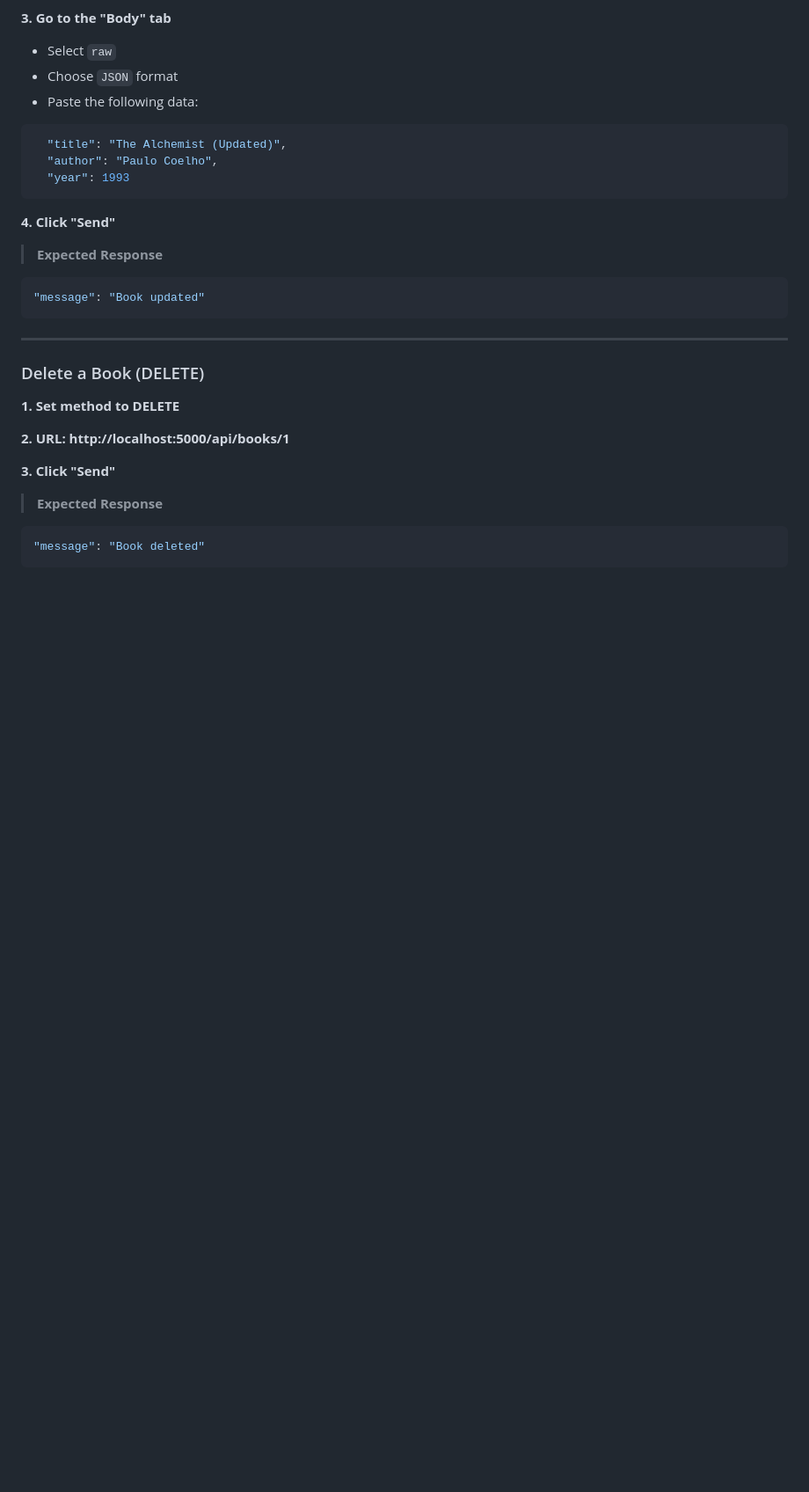
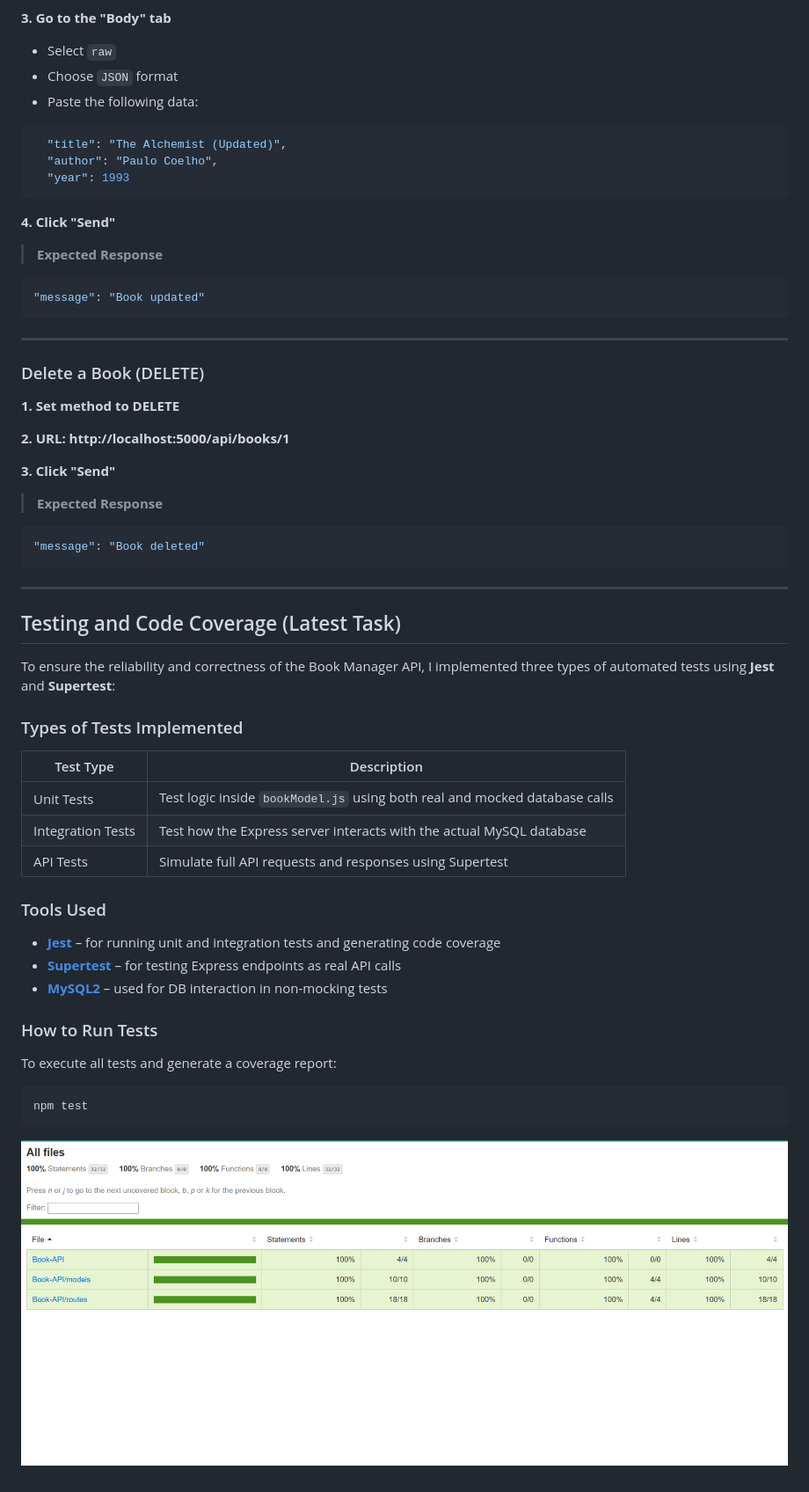
Before and after one commit to PRINCE-NATH055/Book-API, a Markdown page: readme.md, the part around the change. Shown: that part at 88% size. Drawn GitHub-style; pictures changed too: Testing_coverage_output.png (added); blank space fills up the shorter version.

Commit message:
Added testing files and test cases for my API project

````diff
--- a/readme.md
+++ b/readme.md
@@ -239,3 +239,31 @@ Before starting, ensure:
 ```js
 "message": "Book deleted"
 ```
+---
+
+## Testing and Code Coverage (Latest Task)
+
+To ensure the reliability and correctness of the Book Manager API, I implemented three types of automated tests using **Jest** and **Supertest**:
+
+### Types of Tests Implemented
+
+| Test Type        | Description |
+|------------------|-------------|
+|  Unit Tests     | Test logic inside `bookModel.js` using both real and mocked database calls |
+|  Integration Tests | Test how the Express server interacts with the actual MySQL database |
+|  API Tests      | Simulate full API requests and responses using Supertest |
+
+### Tools Used
+
+- [**Jest**](https://jestjs.io/) – for running unit and integration tests and generating code coverage
+- [**Supertest**](https://www.npmjs.com/package/supertest) – for testing Express endpoints as real API calls
+- [**MySQL2**](https://www.npmjs.com/package/mysql2) – used for DB interaction in non-mocking tests
+
+### How to Run Tests
+
+To execute all tests and generate a coverage report:
+
+```bash
+npm test
+```
+![Testing_coverage_output](./Testing_coverage_output.png)
````
Also changed, not shown: 5 other files.
